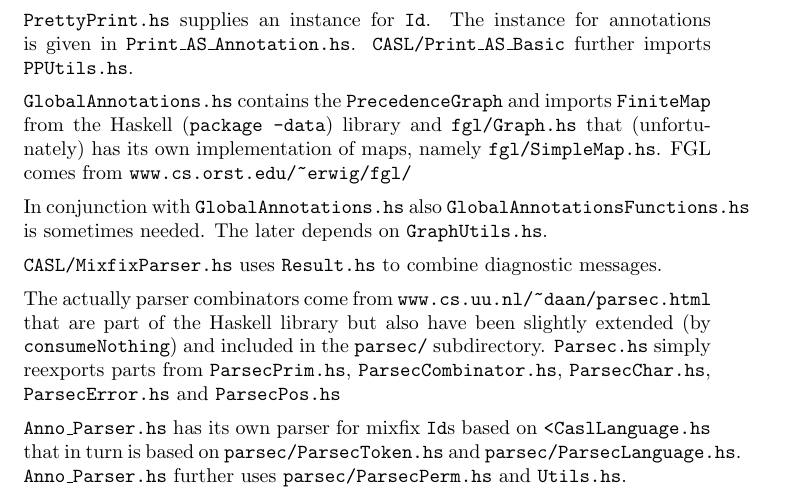
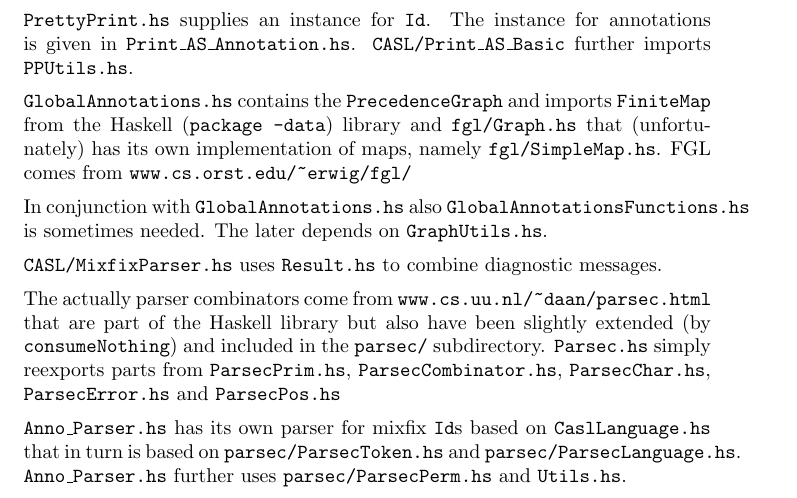
Before and after one commit to spechub/Hets, a LaTeX document (doc/CASLParserOverview.tex): part of page 3 of 5, cut so that both start at the same text. Compiled offline with pdfLaTeX.

Commit message:
typo git-svn-id: https://svn-agbkb.informatik.uni-bremen.de/Hets/trunk@606 cec4b9c1-7d33-0410-9eda-942365e851bb

```diff
--- a/doc/CASLParserOverview.tex
+++ b/doc/CASLParserOverview.tex
@@ -153,7 +153,7 @@ subdirectory. \texttt{Parsec.hs} simply reexports parts from
 \texttt{ParsecPos.hs}
 
 \texttt{Anno\_Parser.hs} has its own parser for mixfix \texttt{Id}s based on
-\texttt{<CaslLanguage.hs} that in turn is based on
+\texttt{CaslLanguage.hs} that in turn is based on
 \texttt{parsec/ParsecToken.hs} and \texttt{parsec/ParsecLanguage.hs}.
 \texttt{Anno\_Parser.hs} further uses \texttt{parsec/ParsecPerm.hs}
 and \texttt{Utils.hs}.
```
